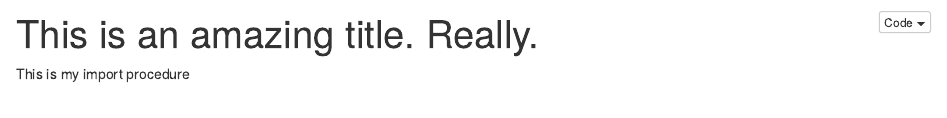
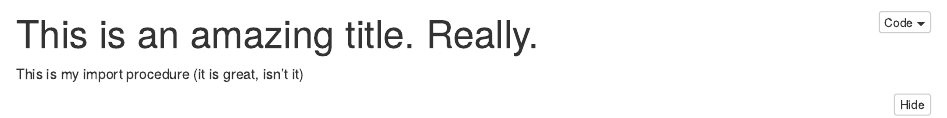
Before and after one commit to philbowsher/R_Notebook_Phil, an R Markdown document (phils_notebook.Rmd): the page in a window 1100 px wide, from its top. The pictures show the output file phils_notebook.nb.html that the author committed with the source, opened offline.

Commit message:
change line 6

````diff
--- a/phils_notebook.Rmd
+++ b/phils_notebook.Rmd
@@ -3,7 +3,7 @@ title: "This is an amazing title. Really."
 output: html_notebook
 ---
 
-This is my import procedure
+This is my import procedure (it is great, isn't it)
 
 ```{r}
 library(haven)
````
Also changed, not shown: phils_notebook.nb.html.
